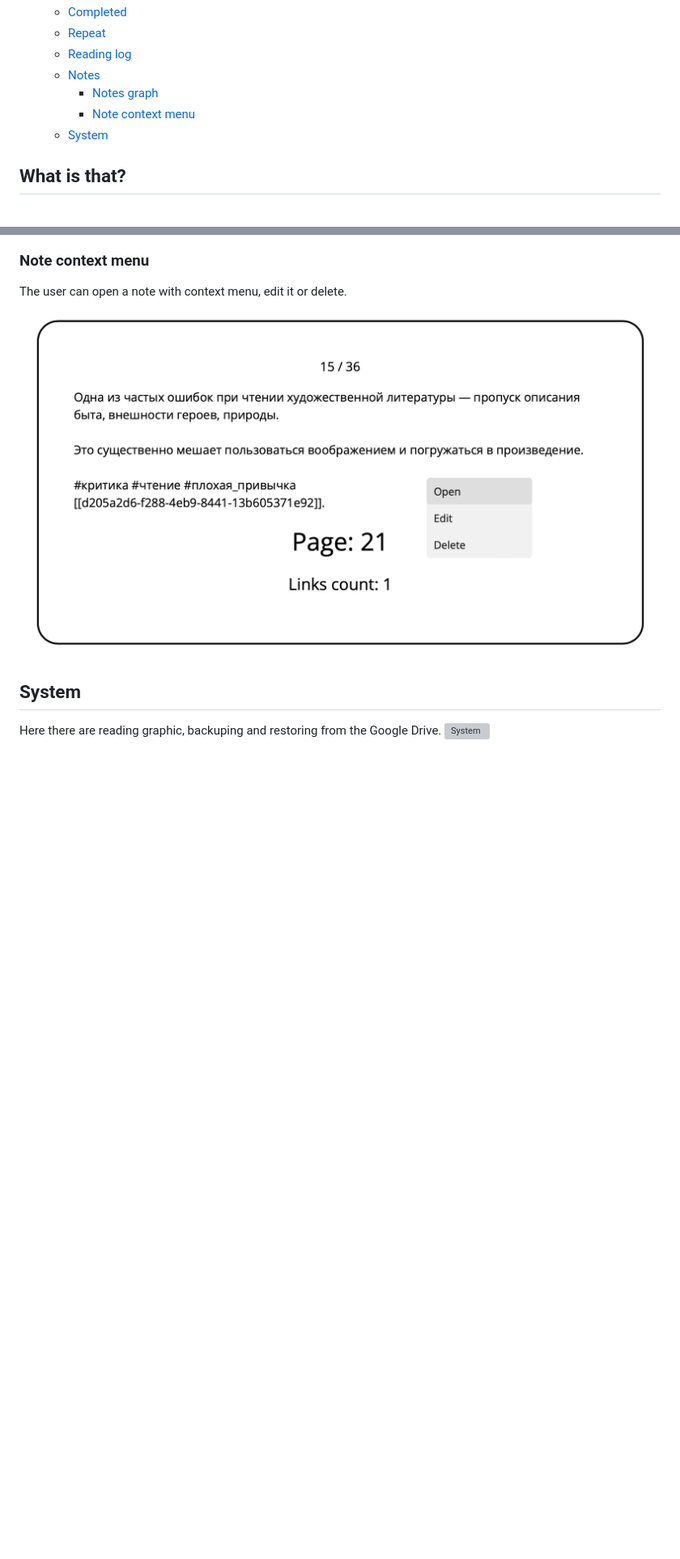
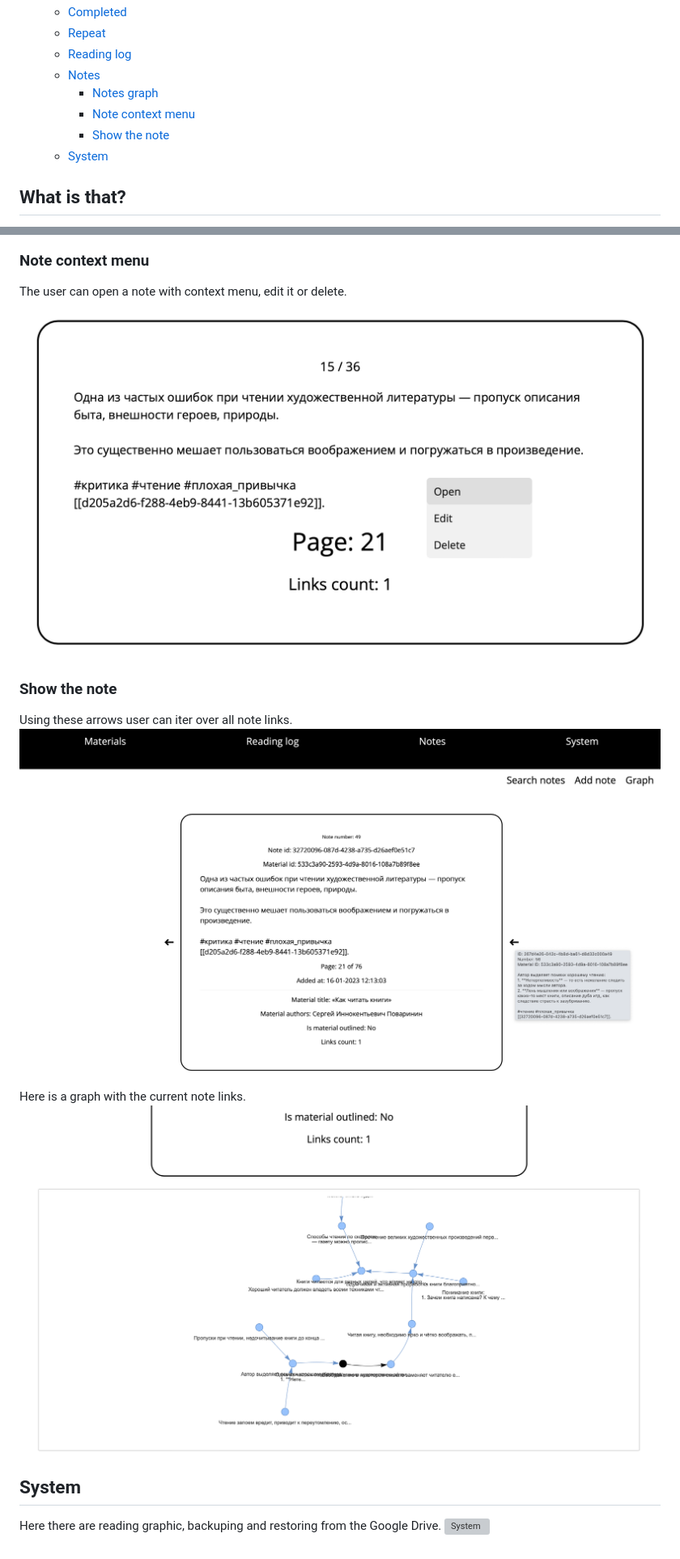
Before and after one commit to kunansy/ReadingTracker, a Markdown page: README.md, 2 parts joined by grey strips. Shown: that part at 81% size. Rendered like a GitHub page; pictures changed too: docs/note_links.png (added), docs/open_note.png (added); blank space fills up the shorter version; grey boxes are pictures that could not be loaded.

Commit message:
show the note subparagraph added

```diff
--- a/README.md
+++ b/README.md
@@ -16,6 +16,7 @@
   - [Notes](#notes)
     - [Notes graph](#notes-graph)
     - [Note context menu](#note-context-menu)
+    - [Show the note](#show-the-note)
   - [System](#system)
 
 ## What is that?
@@ -77,6 +78,13 @@ Also, here there is a graph with all notes.
 The user can open a note with context menu, edit it or delete.
 ![Note context menu](docs/note_context_menu.png)
 
+### Show the note
+Using these arrows user can iter over all note links.
+![Open note](docs/open_note.png)
+
+Here is a graph with the current note links.
+![Note links](docs/note_links.png)
+
 ## System
 Here there are reading graphic, backuping and restoring from the Google Drive.
 ![System](docs/system.png)
```
